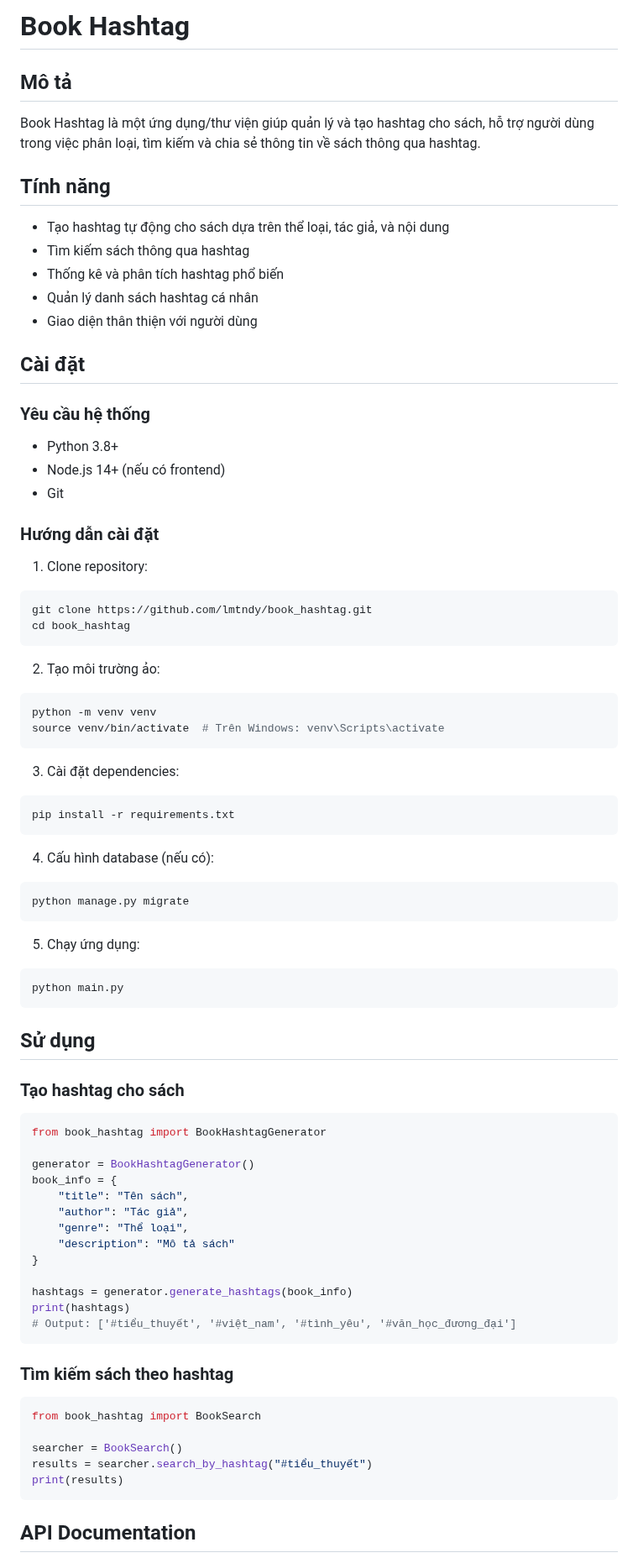
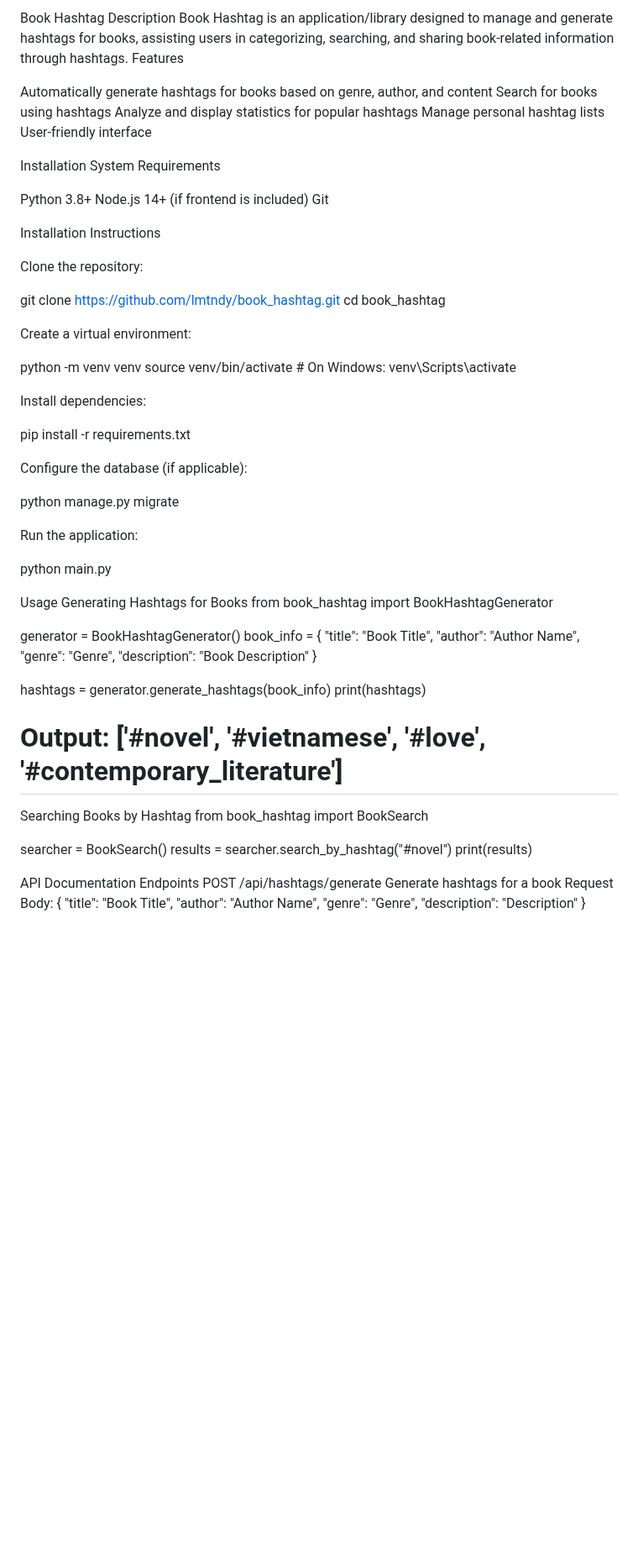
Before and after one commit to lmtndy/book_hashtag, a Markdown page: README.md, the part around one of its changes. Shown at 84% size. GitHub-like rendering; blank space fills up the shorter version.

````diff
--- a/README.md
+++ b/README.md
@@ -1,82 +1,81 @@
-# Book Hashtag
+Book Hashtag
+Description
+Book Hashtag is an application/library designed to manage and generate hashtags for books, assisting users in categorizing, searching, and sharing book-related information through hashtags.
+Features
 
-## Mô tả
+Automatically generate hashtags for books based on genre, author, and content
+Search for books using hashtags
+Analyze and display statistics for popular hashtags
+Manage personal hashtag lists
+User-friendly interface
 
-Book Hashtag là một ứng dụng/thư viện giúp quản lý và tạo hashtag cho sách, hỗ trợ người dùng trong việc phân loại, tìm kiếm và chia sẻ thông tin về sách thông qua hashtag.
+Installation
+System Requirements
 
-## Tính năng
+Python 3.8+
+Node.js 14+ (if frontend is included)
+Git
 
--  Tạo hashtag tự động cho sách dựa trên thể loại, tác giả, và nội dung
--  Tìm kiếm sách thông qua hashtag
--  Thống kê và phân tích hashtag phổ biến
--  Quản lý danh sách hashtag cá nhân
--  Giao diện thân thiện với người dùng
+Installation Instructions
 
-## Cài đặt
+Clone the repository:
 
-### Yêu cầu hệ thống
-- Python 3.8+
-- Node.js 14+ (nếu có frontend)
-- Git
-
-### Hướng dẫn cài đặt
-
-1. Clone repository:
-```bash
 git clone https://github.com/lmtndy/book_hashtag.git
 cd book_hashtag
-```
 
-2. Tạo môi trường ảo:
-```bash
+
+Create a virtual environment:
+
 python -m venv venv
-source venv/bin/activate  # Trên Windows: venv\Scripts\activate
-```
+source venv/bin/activate  # On Windows: venv\Scripts\activate
 
-3. Cài đặt dependencies:
-```bash
+
+Install dependencies:
+
 pip install -r requirements.txt
-```
 
-4. Cấu hình database (nếu có):
-```bash
+
+Configure the database (if applicable):
+
 python manage.py migrate
-```
 
-5. Chạy ứng dụng:
-```bash
+
+Run the application:
+
 python main.py
-```
 
-## Sử dụng
-
-### Tạo hashtag cho sách
-
-```python
+Usage
+Generating Hashtags for Books
 from book_hashtag import BookHashtagGenerator
 
 generator = BookHashtagGenerator()
 book_info = {
-    "title": "Tên sách",
-    "author": "Tác giả",
-    "genre": "Thể loại",
-    "description": "Mô tả sách"
+    "title": "Book Title",
+    "author": "Author Name",
+    "genre": "Genre",
+    "description": "Book Description"
 }
 
 hashtags = generator.generate_hashtags(book_info)
 print(hashtags)
-# Output: ['#tiểu_thuyết', '#việt_nam', '#tình_yêu', '#văn_học_đương_đại']
-```
+# Output: ['#novel', '#vietnamese', '#love', '#contemporary_literature']
 
-### Tìm kiếm sách theo hashtag
-
-```python
+Searching Books by Hashtag
 from book_hashtag import BookSearch
 
 searcher = BookSearch()
-results = searcher.search_by_hashtag("#tiểu_thuyết")
+results = searcher.search_by_hashtag("#novel")
 print(results)
-```
 
-## API Documentation
+API Documentation
+Endpoints
+POST /api/hashtags/generate
+Generate hashtags for a book
+Request Body:
+{
+  "title": "Book Title",
+  "author": "Author Name",
+  "genre": "Genre",
+  "description": "Description"
+}
 
````
Also changed, not shown: other parts of README.md (+49 -80 lines).
